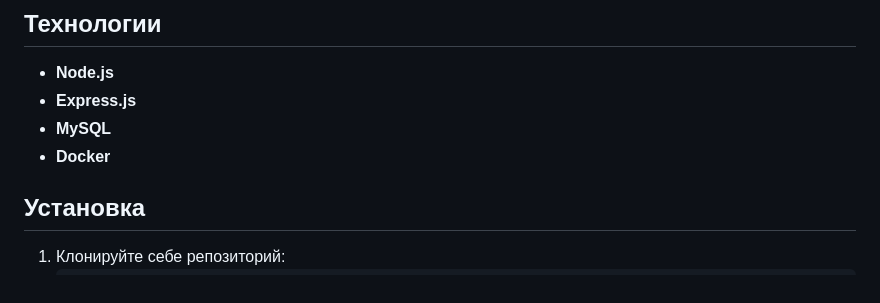
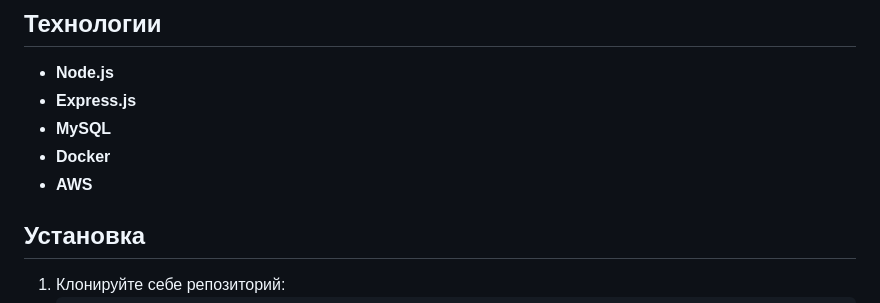
Before and after one commit to lashyn-seitov/youmoney-devops, a Markdown page: README.md, the part around the change. GitHub-like rendering.

```diff
--- a/README.md
+++ b/README.md
@@ -29,6 +29,7 @@
 - **Express.js**
 - **MySQL**
 - **Docker**
+- **AWS**
 
 ## Установка
 1. Клонируйте себе репозиторий:
```
